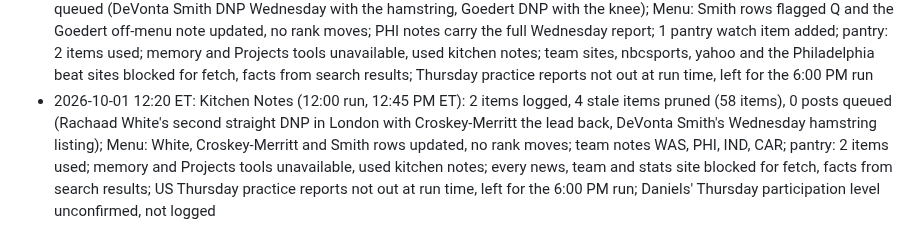
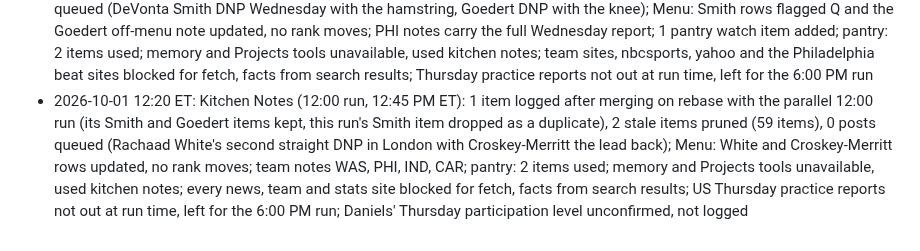
Before and after one commit to fantasykitchenff/fantasy-kitchen, a Markdown page: kitchen/log.md, the part around the change. GitHub-like rendering.

Commit message:
Log line corrected after merge
Co-Authored-By: Claude Fable 5.1 <noreply@anthropic.com>
Claude-Session: https://claude.ai/code/session_01BkPhHiKVkb3gTmvUNxoqqv

```diff
--- a/kitchen/log.md
+++ b/kitchen/log.md
@@ -36,4 +36,4 @@ One line per task run, appended by `python3 tools/fk.py log "..."`. Newest at th
 - 2026-10-01 09:48 ET: On the Line week 4 checked (third run, 9:50 AM ET): no news since the 9:32 AM update, no call changes, no rank moves, piece and both threads (2026w04-line-thread-0737, 2026w04-line-thread-9260) unchanged; Thursday practice reports not out at run time; pantry: 0 new items (no filing since Wednesday 7:30 PM, all call checks done); no owner rankings file for week 4; memory and Projects tools unavailable, used kitchen notes; facts from search results
 - 2026-10-01 11:17 ET: On the Line week 4 checked (11:00 AM run, 11:20 AM ET): Dallas announced the Joey Porter Jr. trade Thursday morning with a chance he debuts vs HOU, added to the Nico Collins coin flip card and the DAL notes, lean unchanged; no call changes, no rank moves, both threads (2026w04-line-thread-0737, 2026w04-line-thread-9260) unchanged; 1 notes item; Thursday practice reports not out at run time; pantry: 0 new items (no filing since Wednesday 7:30 PM, all call checks done); no owner rankings file for week 4; memory and Projects tools unavailable, used kitchen notes; every news, team and stats site blocked for fetch, facts from search results
 - 2026-10-01 12:17 ET: Kitchen Notes (12:00 run, 12:30 PM ET): 2 items logged, 2 restatement items pruned (60 items), 0 posts queued (DeVonta Smith DNP Wednesday with the hamstring, Goedert DNP with the knee); Menu: Smith rows flagged Q and the Goedert off-menu note updated, no rank moves; PHI notes carry the full Wednesday report; 1 pantry watch item added; pantry: 2 items used; memory and Projects tools unavailable, used kitchen notes; team sites, nbcsports, yahoo and the Philadelphia beat sites blocked for fetch, facts from search results; Thursday practice reports not out at run time, left for the 6:00 PM run
-- 2026-10-01 12:20 ET: Kitchen Notes (12:00 run, 12:45 PM ET): 2 items logged, 4 stale items pruned (58 items), 0 posts queued (Rachaad White's second straight DNP in London with Croskey-Merritt the lead back, DeVonta Smith's Wednesday hamstring listing); Menu: White, Croskey-Merritt and Smith rows updated, no rank moves; team notes WAS, PHI, IND, CAR; pantry: 2 items used; memory and Projects tools unavailable, used kitchen notes; every news, team and stats site blocked for fetch, facts from search results; US Thursday practice reports not out at run time, left for the 6:00 PM run; Daniels' Thursday participation level unconfirmed, not logged
+- 2026-10-01 12:20 ET: Kitchen Notes (12:00 run, 12:45 PM ET): 1 item logged after merging on rebase with the parallel 12:00 run (its Smith and Goedert items kept, this run's Smith item dropped as a duplicate), 2 stale items pruned (59 items), 0 posts queued (Rachaad White's second straight DNP in London with Croskey-Merritt the lead back); Menu: White and Croskey-Merritt rows updated, no rank moves; team notes WAS, PHI, IND, CAR; pantry: 2 items used; memory and Projects tools unavailable, used kitchen notes; every news, team and stats site blocked for fetch, facts from search results; US Thursday practice reports not out at run time, left for the 6:00 PM run; Daniels' Thursday participation level unconfirmed, not logged
```
